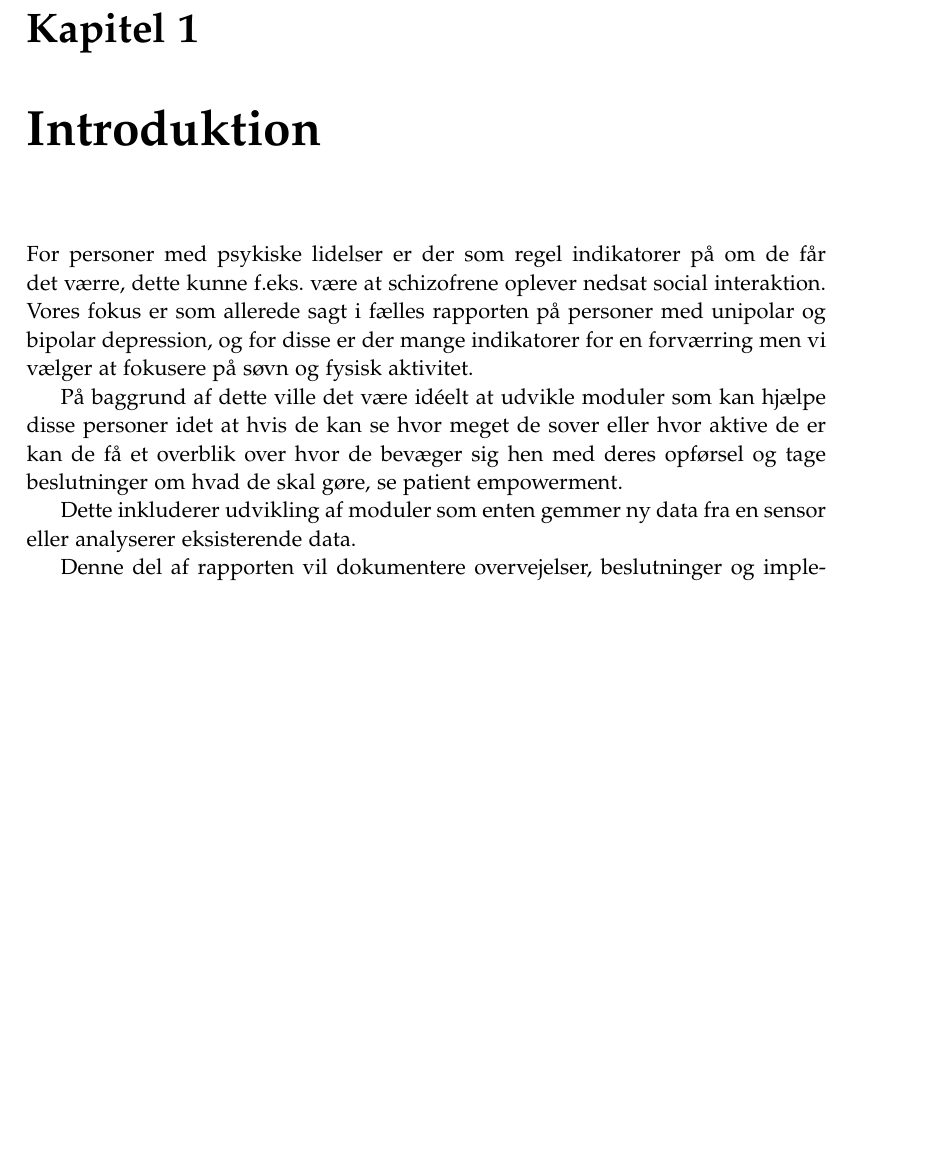
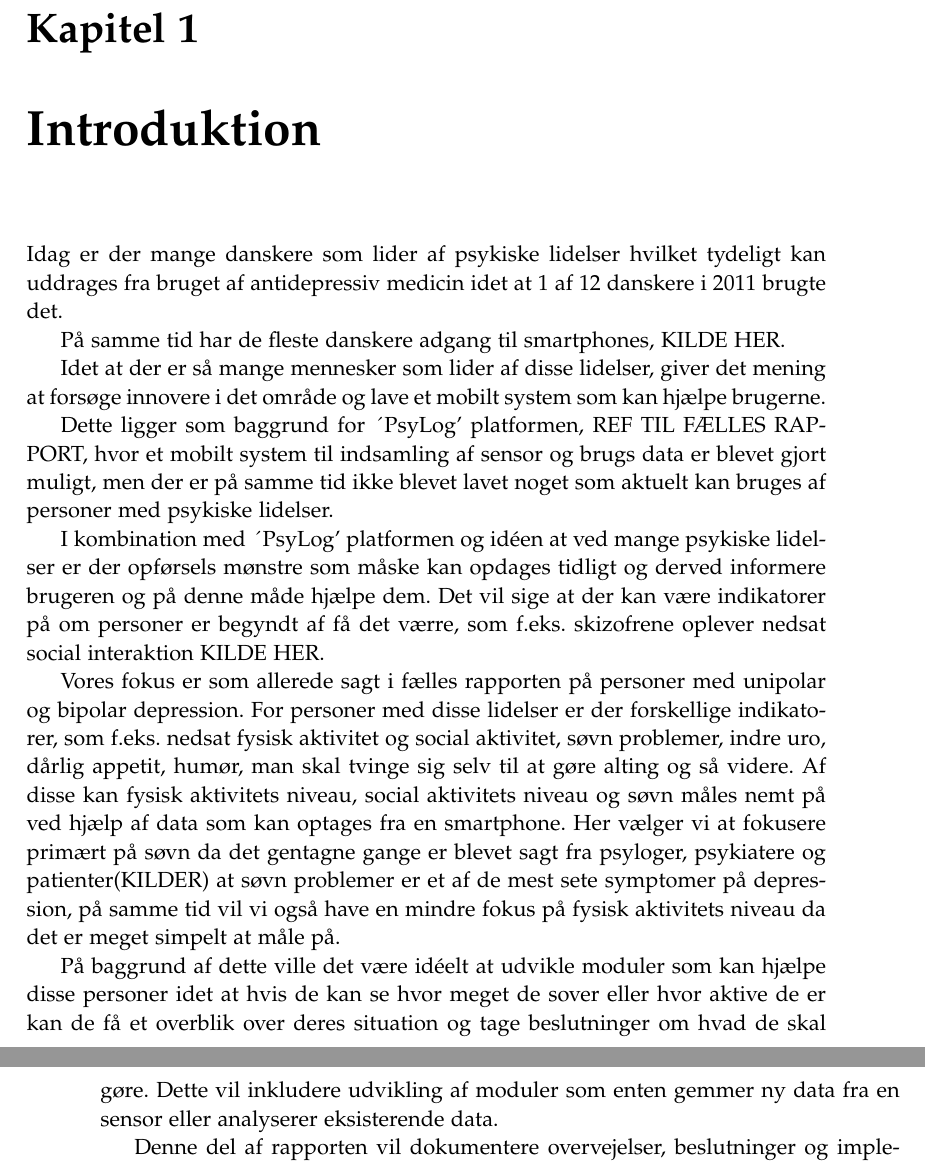
Before and after one commit to lgrave11/P8-Report, a LaTeX thesis (Report/master.tex, which reads Report/indhold/introduktion/introduktion.tex): part of page 5 of 17 before the commit and two parts of pages 5 and 6 of 17 after it, the two joined at a grey line, cut so that both start at the same text, the shorter picture padded with empty space. Compiled offline with pdfLaTeX; a LaTeX package or settings file that is missing is left out.

Commit message:
Mere til intro.

```diff
--- a/Report/indhold/introduktion/introduktion.tex
+++ b/Report/indhold/introduktion/introduktion.tex
@@ -1,8 +1,22 @@
-For personer med psykiske lidelser er der som regel indikatorer på om de får det værre, dette kunne f.eks. være at schizofrene oplever nedsat social interaktion.
-Vores fokus er som allerede sagt i fælles rapporten på personer med unipolar og bipolar depression, og for disse er der mange indikatorer for en forværring men vi vælger at fokusere på søvn og fysisk aktivitet.
+Idag er der mange danskere som lider af psykiske lidelser hvilket tydeligt kan uddrages fra bruget af antidepressiv medicin idet at 1 af 12 danskere i 2011 brugte det.
 
-På baggrund af dette ville det være idéelt at udvikle moduler som kan hjælpe disse personer idet at hvis de kan se hvor meget de sover eller hvor aktive de er kan de få et overblik over hvor de bevæger sig hen med deres opførsel og tage beslutninger om hvad de skal gøre, se patient empowerment.
+% http://www.ssi.dk/~/media/Indhold/DK%20-%20dansk/Aktuelt/Nyheder/AD_rapport_generel_2012_ver6.ashx
 
-Dette inkluderer udvikling af moduler som enten gemmer ny data fra en sensor eller analyserer eksisterende data.
+På samme tid har de fleste danskere adgang til smartphones, KILDE HER.
+
+Idet at der er så mange mennesker som lider af disse lidelser, giver det mening at forsøge innovere i det område og lave et mobilt system som kan hjælpe brugerne.
+
+Dette ligger som baggrund for ´PsyLog' platformen, REF TIL FÆLLES RAPPORT, hvor et mobilt system til indsamling af sensor og brugs data er blevet gjort muligt, men der er på samme tid ikke blevet lavet noget som aktuelt kan bruges af personer med psykiske lidelser.
+
+I kombination med ´PsyLog' platformen og idéen at ved mange psykiske lidelser er der opførsels mønstre som måske kan opdages tidligt og derved informere brugeren og på denne måde hjælpe dem.
+Det vil sige at der kan være indikatorer på om personer er begyndt af få det værre, som f.eks. skizofrene oplever nedsat social interaktion KILDE HER.
+
+Vores fokus er som allerede sagt i fælles rapporten på personer med unipolar og bipolar depression.
+For personer med disse lidelser er der forskellige indikatorer, som f.eks. nedsat fysisk aktivitet og social aktivitet, søvn problemer, indre uro, dårlig appetit, humør, man skal tvinge sig selv til at gøre alting og så videre.
+Af disse kan fysisk aktivitets niveau, social aktivitets niveau og søvn måles nemt på ved hjælp af data som kan optages fra en smartphone.
+Her vælger vi at fokusere primært på søvn da det gentagne gange er blevet sagt fra psyloger, psykiatere og patienter(KILDER) at søvn problemer er et af de mest sete symptomer på depression, på samme tid vil vi også have en mindre fokus på fysisk aktivitets niveau da det er meget simpelt at måle på.
+
+På baggrund af dette ville det være idéelt at udvikle moduler som kan hjælpe disse personer idet at hvis de kan se hvor meget de sover eller hvor aktive de er kan de få et overblik over deres situation og tage beslutninger om hvad de skal gøre.
+Dette vil inkludere udvikling af moduler som enten gemmer ny data fra en sensor eller analyserer eksisterende data.
 
 Denne del af rapporten vil dokumentere overvejelser, beslutninger og implementeringen af dette.
```
